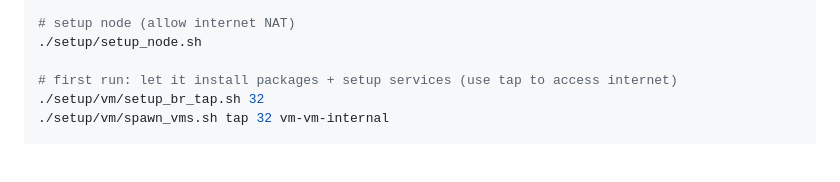
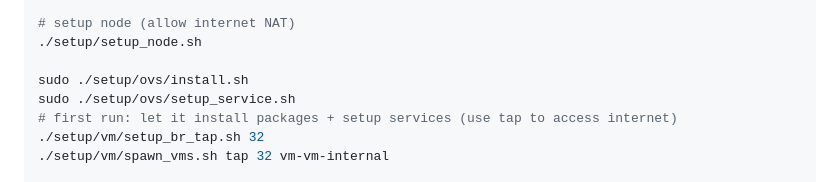
Before and after one commit to umanet-stack/umanet, a Markdown page: testing/setup_vm.md, the part around the change. Rendered like a GitHub page; blank space fills up the shorter version.

Commit message:
install ovs

```diff
--- a/testing/setup_vm.md
+++ b/testing/setup_vm.md
@@ -16,6 +16,8 @@ sudo cp /tmp/noble-server-cloudimg-amd64.raw /tmp/vm-img.raw
 # setup node (allow internet NAT)
 ./setup/setup_node.sh
 
+sudo ./setup/ovs/install.sh
+sudo ./setup/ovs/setup_service.sh
 # first run: let it install packages + setup services (use tap to access internet)
 ./setup/vm/setup_br_tap.sh 32
 ./setup/vm/spawn_vms.sh tap 32 vm-vm-internal
```
